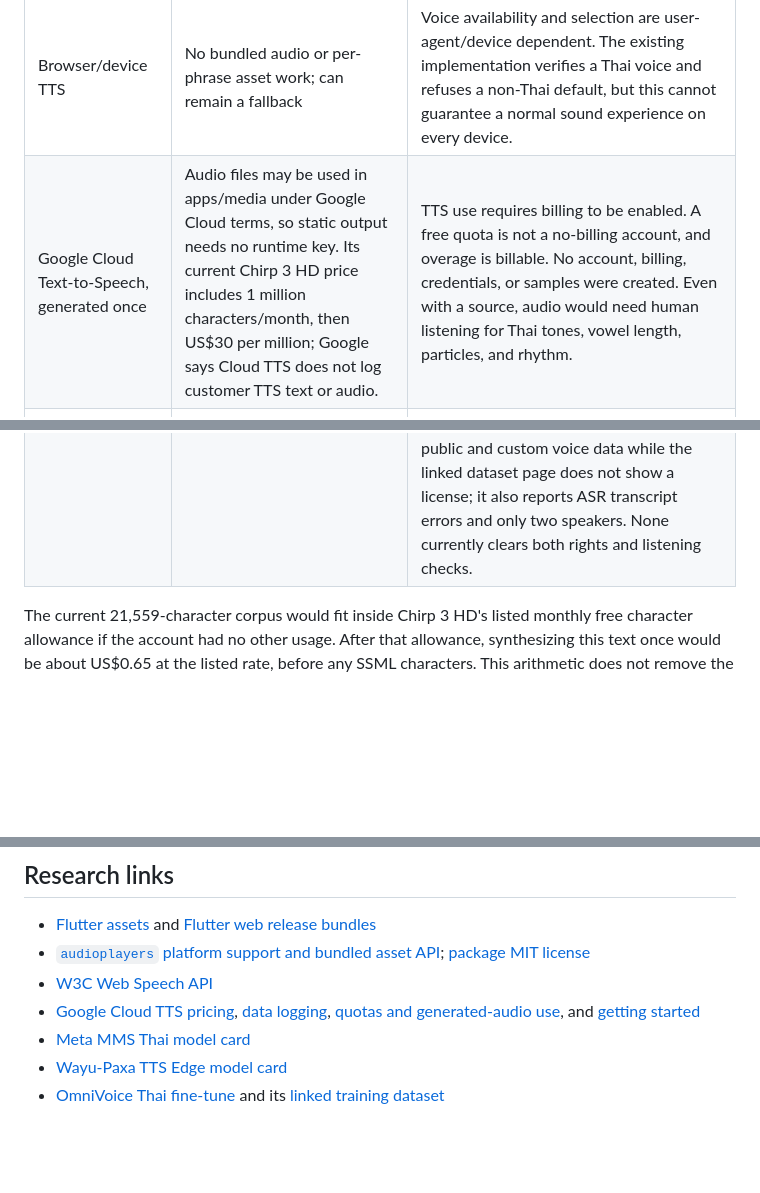
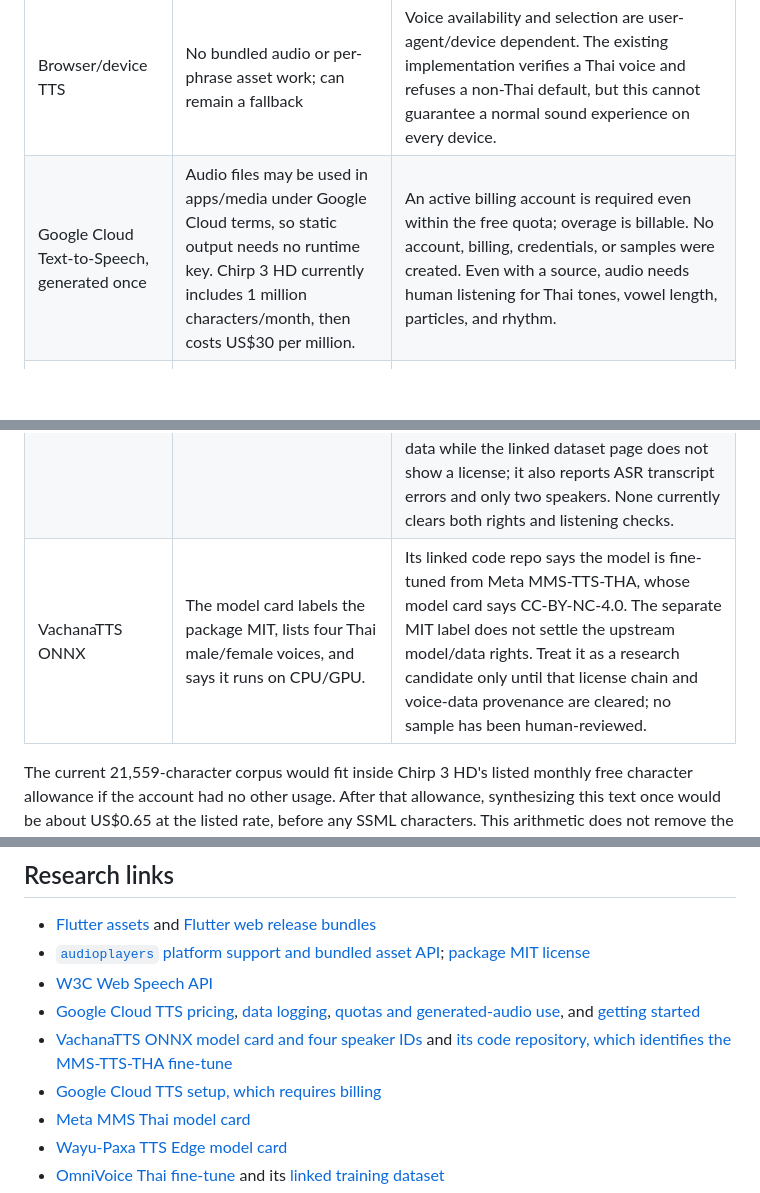
Before and after one commit to sharedbyatt-maker/thai-for-myanmar, a Markdown page: docs/AUDIO_ARCHITECTURE.md, 3 parts joined by grey strips. Drawn GitHub-style; blank space fills up the shorter version.

```diff
--- a/docs/AUDIO_ARCHITECTURE.md
+++ b/docs/AUDIO_ARCHITECTURE.md
@@ -34,9 +34,10 @@ The last value is not an estimate of final size. Asset size must be measured aft
 | Bundled verified recordings or generated files | Stable output, no runtime secret or request latency, offline on Android; static files also work from the web origin | Audio rights and each final phrase must be approved first. This is the selected delivery architecture, not yet a selected voice/source. |
 | Hosted static files | Keeps the Android app download smaller and can be served from the existing site | Requires network for first playback and an offline cache for later use; adds asset hosting and version/cache maintenance. No separate host is needed for a static site, but no files are ready. |
 | Browser/device TTS | No bundled audio or per-phrase asset work; can remain a fallback | Voice availability and selection are user-agent/device dependent. The existing implementation verifies a Thai voice and refuses a non-Thai default, but this cannot guarantee a normal sound experience on every device. |
-| Google Cloud Text-to-Speech, generated once | Audio files may be used in apps/media under Google Cloud terms, so static output needs no runtime key. Its current Chirp 3 HD price includes 1 million characters/month, then US$30 per million; Google says Cloud TTS does not log customer TTS text or audio. | TTS use requires billing to be enabled. A free quota is not a no-billing account, and overage is billable. No account, billing, credentials, or samples were created. Even with a source, audio would need human listening for Thai tones, vowel length, particles, and rhythm. |
+| Google Cloud Text-to-Speech, generated once | Audio files may be used in apps/media under Google Cloud terms, so static output needs no runtime key. Chirp 3 HD currently includes 1 million characters/month, then costs US$30 per million. | An active billing account is required even within the free quota; overage is billable. No account, billing, credentials, or samples were created. Even with a source, audio needs human listening for Thai tones, vowel length, particles, and rhythm. |
 | Thai native-speaker recordings | Best route to deliberate natural rhythm and pronunciation if recorded and reviewed by a qualified speaker | Requires a speaker, recording/review time, and written rights for app distribution, offline use, and any future commercial use. No recording or release is available. Do not copy third-party pronunciation recordings into the app. |
 | Open Thai TTS model | Could produce a local batch without a runtime service | The reviewed Meta MMS Thai and Wayu-Paxa Edge model cards are CC-BY-NC-4.0. A Thai F5-TTS card labels its fine-tune CC-BY-4.0 but warns that long text and some words can be inaccurate; the broader F5 model/data licensing and voice provenance need independent clearance. An OmniVoice Thai fine-tune lists Apache-2.0 for the model, but its card names public and custom voice data while the linked dataset page does not show a license; it also reports ASR transcript errors and only two speakers. None currently clears both rights and listening checks. |
+| VachanaTTS ONNX | The model card labels the package MIT, lists four Thai male/female voices, and says it runs on CPU/GPU. | Its linked code repo says the model is fine-tuned from Meta MMS-TTS-THA, whose model card says CC-BY-NC-4.0. The separate MIT label does not settle the upstream model/data rights. Treat it as a research candidate only until that license chain and voice-data provenance are cleared; no sample has been human-reviewed. |
 
 The current 21,559-character corpus would fit inside Chirp 3 HD's listed monthly free character allowance if the account had no other usage. After that allowance, synthesizing this text once would be about US$0.65 at the listed rate, before any SSML characters. This arithmetic does not remove the billing-account requirement or authorize spending, so Google was not used.
 
@@ -53,6 +54,8 @@ The current 21,559-character corpus would fit inside Chirp 3 HD's listed monthly
 - [`audioplayers` platform support and bundled asset API](https://github.com/bluefireteam/audioplayers/blob/main/getting_started.md); [package MIT license](https://pub.dev/packages/audioplayers/license)
 - [W3C Web Speech API](https://dvcs.w3.org/hg/speech-api/raw-file/tip/webspeechapi)
 - [Google Cloud TTS pricing](https://cloud.google.com/text-to-speech/pricing), [data logging](https://docs.cloud.google.com/text-to-speech/docs/data-logging), [quotas and generated-audio use](https://docs.cloud.google.com/text-to-speech/quotas), and [getting started](https://cloud.google.com/text-to-speech/docs/getting-started)
+- [VachanaTTS ONNX model card and four speaker IDs](https://huggingface.co/VIZINTZOR/VachanaTTS) and [its code repository, which identifies the MMS-TTS-THA fine-tune](https://github.com/VYNCX/VachanaTTS)
+- [Google Cloud TTS setup, which requires billing](https://docs.cloud.google.com/text-to-speech/docs/get-started)
 - [Meta MMS Thai model card](https://huggingface.co/facebook/mms-tts-tha)
 - [Wayu-Paxa TTS Edge model card](https://huggingface.co/wayu-ai/wayu-paxa-tts-edge)
 - [OmniVoice Thai fine-tune](https://huggingface.co/hotdogs/omnivoice-thai) and its [linked training dataset](https://huggingface.co/datasets/Thanarit/Thai-Voice-Test7)
```
Also changed, not shown: README.md (+1 -1 lines), docs/ARCHITECTURE.md (+1 -1 lines).
